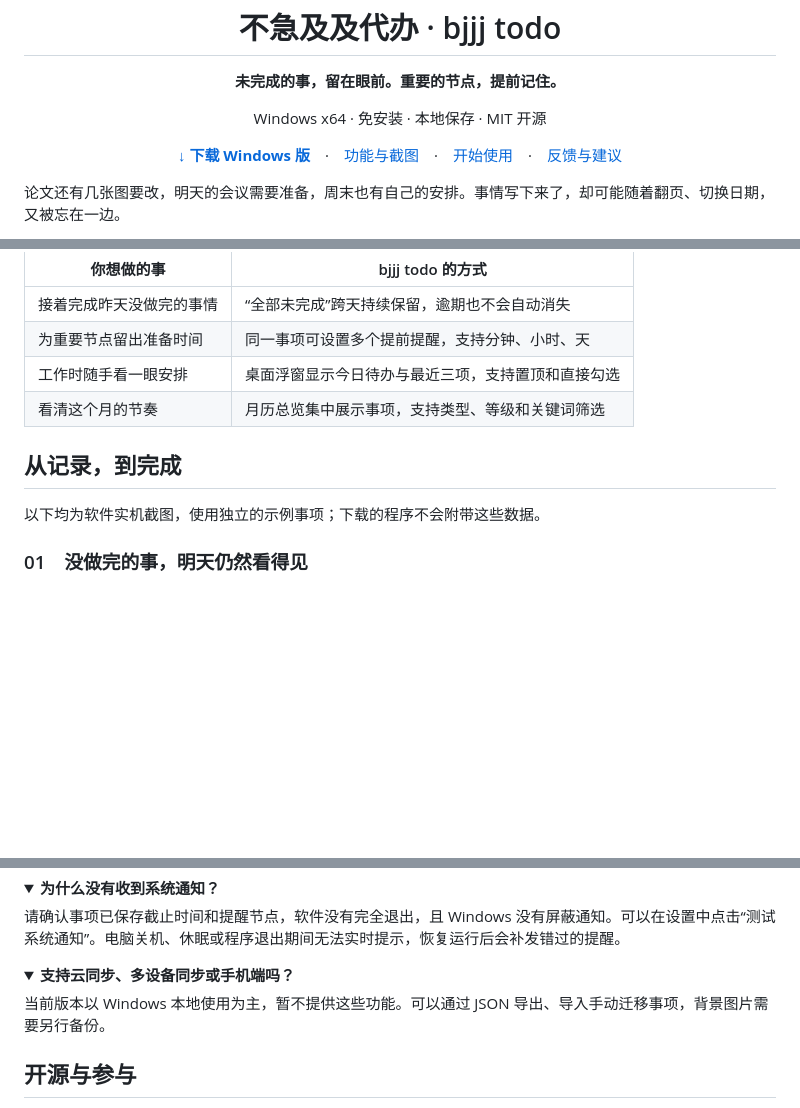
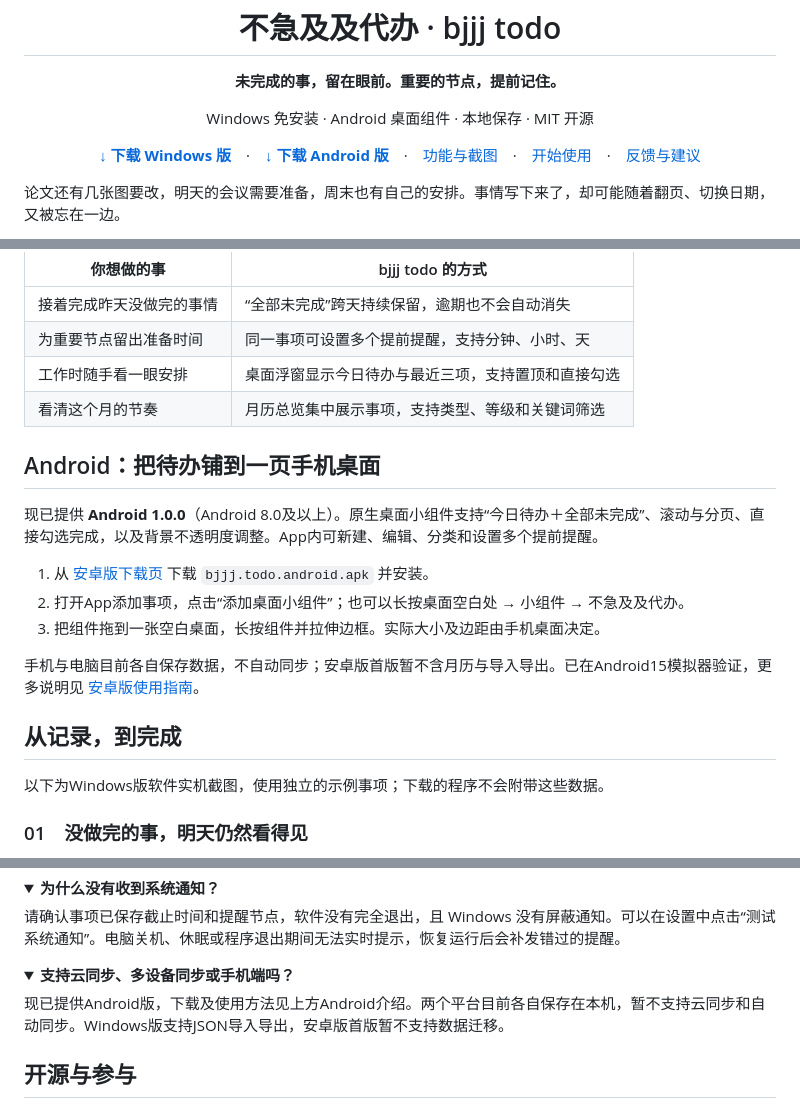
Before and after one commit to bjjjzmzbjf/bjjj-todo, a Markdown page: README.md, 3 parts joined by grey strips. Rendered like a GitHub page; folded sections open; blank space fills up the shorter version.

Commit message:
Document Android download and full page home widget setup

```diff
--- a/README.md
+++ b/README.md
@@ -3,8 +3,8 @@
 <h1 align="center">不急及及代办 · bjjj todo</h1>
 
 <p align="center"><b>未完成的事，留在眼前。重要的节点，提前记住。</b></p>
-<p align="center">Windows x64 · 免安装 · 本地保存 · MIT 开源</p>
-<p align="center"><a href="https://github.com/bjjjzmzbjf/bjjj-todo/releases/latest"><b>↓ 下载 Windows 版</b></a>　·　<a href="#从记录到完成">功能与截图</a>　·　<a href="#三步开始使用">开始使用</a>　·　<a href="https://github.com/bjjjzmzbjf/bjjj-todo/issues">反馈与建议</a></p>
+<p align="center">Windows 免安装 · Android 桌面组件 · 本地保存 · MIT 开源</p>
+<p align="center"><a href="https://github.com/bjjjzmzbjf/bjjj-todo/releases/latest"><b>↓ 下载 Windows 版</b></a>　·　<a href="https://github.com/bjjjzmzbjf/bjjj-todo/releases/tag/android-v1.0.0"><b>↓ 下载 Android 版</b></a>　·　<a href="#从记录到完成">功能与截图</a>　·　<a href="#三步开始使用">开始使用</a>　·　<a href="https://github.com/bjjjzmzbjf/bjjj-todo/issues">反馈与建议</a></p>
 
 论文还有几张图要改，明天的会议需要准备，周末也有自己的安排。事情写下来了，却可能随着翻页、切换日期，又被忘在一边。
 
@@ -19,9 +19,19 @@
 | 工作时随手看一眼安排 | 桌面浮窗显示今日待办与最近三项，支持置顶和直接勾选 |
 | 看清这个月的节奏 | 月历总览集中展示事项，支持类型、等级和关键词筛选 |
 
+## Android：把待办铺到一页手机桌面
+
+现已提供 **Android 1.0.0**（Android 8.0及以上）。原生桌面小组件支持“今日待办＋全部未完成”、滚动与分页、直接勾选完成，以及背景不透明度调整。App内可新建、编辑、分类和设置多个提前提醒。
+
+1. 从 [安卓版下载页](https://github.com/bjjjzmzbjf/bjjj-todo/releases/tag/android-v1.0.0) 下载 `bjjj.todo.android.apk` 并安装。
+2. 打开App添加事项，点击“添加桌面小组件”；也可以长按桌面空白处 → 小组件 → 不急及及代办。
+3. 把组件拖到一张空白桌面，长按组件并拉伸边框。实际大小及边距由手机桌面决定。
+
+手机与电脑目前各自保存数据，不自动同步；安卓版首版暂不含月历与导入导出。已在Android15模拟器验证，更多说明见 [安卓版使用指南](android/README.md)。
+
 ## 从记录，到完成
 
-以下均为软件实机截图，使用独立的示例事项；下载的程序不会附带这些数据。
+以下为Windows版软件实机截图，使用独立的示例事项；下载的程序不会附带这些数据。
 
 ### 01　没做完的事，明天仍然看得见
 
@@ -161,7 +171,7 @@ JSON 导入会**追加**事项，重复导入可能产生重复记录；JSON 备
 <details>
 <summary><b>支持云同步、多设备同步或手机端吗？</b></summary>
 
-当前版本以 Windows 本地使用为主，暂不提供这些功能。可以通过 JSON 导出、导入手动迁移事项，背景图片需要另行备份。
+现已提供Android版，下载及使用方法见上方Android介绍。两个平台目前各自保存在本机，暂不支持云同步和自动同步。Windows版支持JSON导入导出，安卓版首版暂不支持数据迁移。
 
 </details>
 
```
